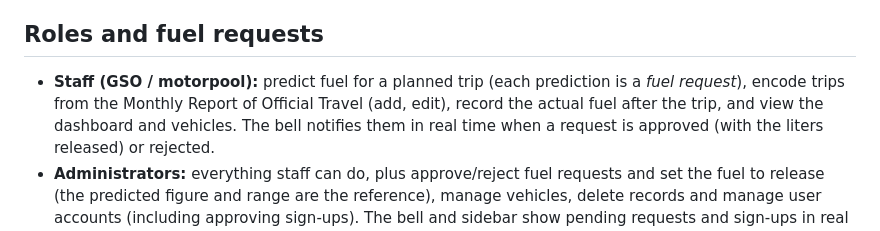
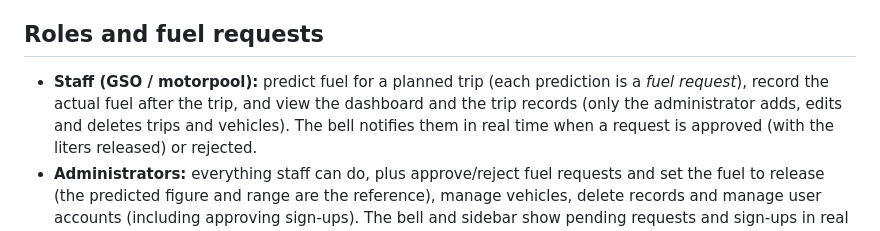
Before and after one commit to WARRENGANIA5/fleetfuel, a Markdown page: README.md, the part around the change. GitHub-like rendering.

Commit message:
README: staff view trip records; only the administrator adds them
Co-Authored-By: Claude Opus 5.5 <noreply@anthropic.com>

```diff
--- a/README.md
+++ b/README.md
@@ -227,9 +227,9 @@ signs that user out right away.
 
 ## Roles and fuel requests
 
-* **Staff (GSO / motorpool):** predict fuel for a planned trip (each prediction is a *fuel request*), encode
-  trips from the Monthly Report of Official Travel (add, edit), record the actual fuel after the trip, and view the
-  dashboard and vehicles. The bell notifies them in real time when a request is
+* **Staff (GSO / motorpool):** predict fuel for a planned trip (each prediction is a *fuel request*), record
+  the actual fuel after the trip, and view the dashboard and the trip records (only the administrator adds,
+  edits and deletes trips and vehicles). The bell notifies them in real time when a request is
   approved (with the liters released) or rejected.
 * **Administrators:** everything staff can do, plus approve/reject fuel requests and set the fuel to release
   (the predicted figure and range are the reference), manage vehicles, delete records and manage user
```
